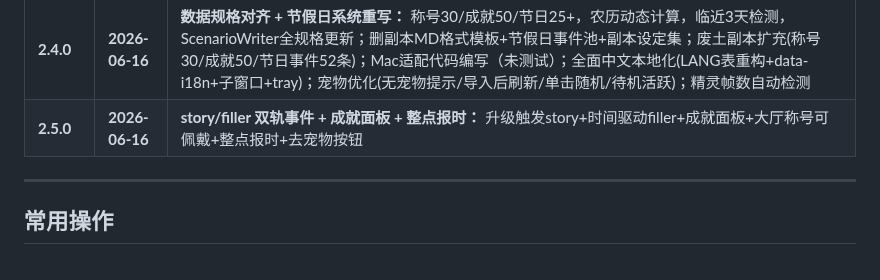
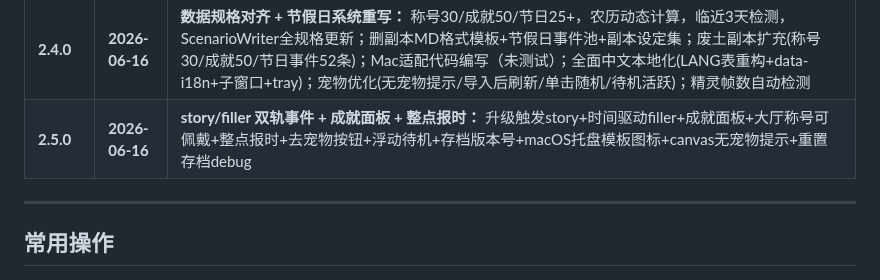
Before and after one commit to sandsand244263/idel-dream-maker, a Markdown page: CLAUDE.md, the part around the change. GitHub-like rendering.

Commit message:
docs: v2.5.0版本记录补充

```diff
--- a/CLAUDE.md
+++ b/CLAUDE.md
@@ -484,7 +484,7 @@ filler 密度公式：`floor(升该级所需秒数 / 3600)`，即每 60 分钟
 | **2.3.1** | **2026-06-15** | **动效优化 + 闪烁修复 + 样式统一：** Canvas rAF 重构、CSS will-change + prefers-reduced-motion、transitionend 替代 setTimeout、子窗口入场动效(后删除)、子窗口透明窗口闪烁修复(backgroundColor + showInactive + setOpacity方案)、右键菜单toggle、退出弹窗文案对齐实际行为、工作区文件夹改名 IdleWorker → Idel-DreamMaker、精灵图缩放描边修复(imageSmoothingEnabled + alpha阈值清理)、右键菜单与宠物选择器样式完全统一(边距/字号/分割线/高亮/容器padding)
 | **2.3.2** | **2026-06-16** | **Bug 修复：** 成就 runtime 条件乘 360 万倍修复、auto-save IPC 白名单缺失修复、删除前端旧 game.js 死代码
 | **2.4.0** | **2026-06-16** | **数据规格对齐 + 节假日系统重写：** 称号30/成就50/节日25+，农历动态计算，临近3天检测，ScenarioWriter全规格更新；删副本MD格式模板+节假日事件池+副本设定集；废土副本扩充(称号30/成就50/节日事件52条)；Mac适配代码编写（未测试）；全面中文本地化(LANG表重构+data-i18n+子窗口+tray)；宠物优化(无宠物提示/导入后刷新/单击随机/待机活跃)；精灵帧数自动检测
-| **2.5.0** | **2026-06-16** | **story/filler 双轨事件 + 成就面板 + 整点报时：** 升级触发story+时间驱动filler+成就面板+大厅称号可佩戴+整点报时+去宠物按钮 |
+| **2.5.0** | **2026-06-16** | **story/filler 双轨事件 + 成就面板 + 整点报时：** 升级触发story+时间驱动filler+成就面板+大厅称号可佩戴+整点报时+去宠物按钮+浮动待机+存档版本号+macOS托盘模板图标+canvas无宠物提示+重置存档debug |
 
 ---
 
```
